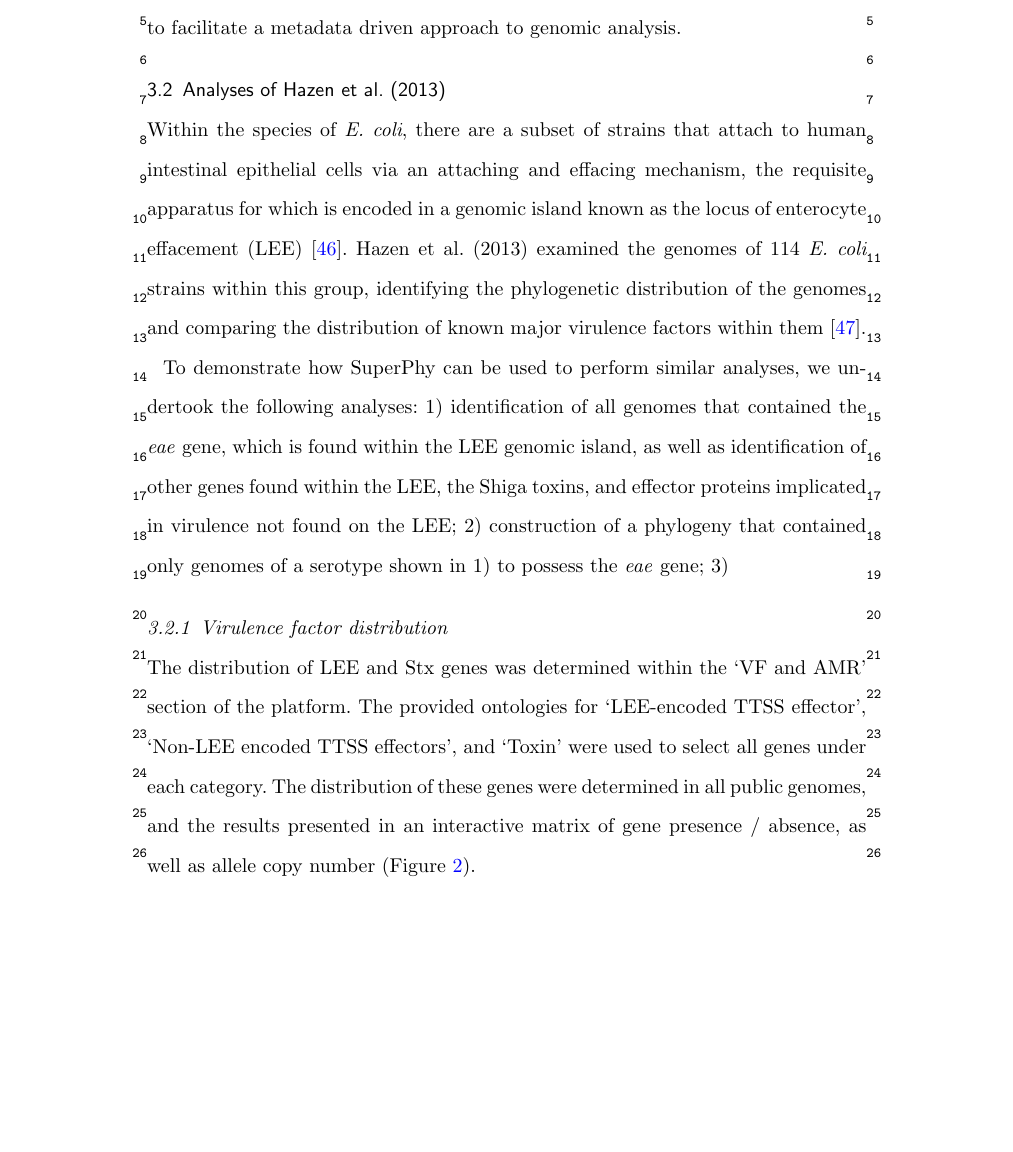
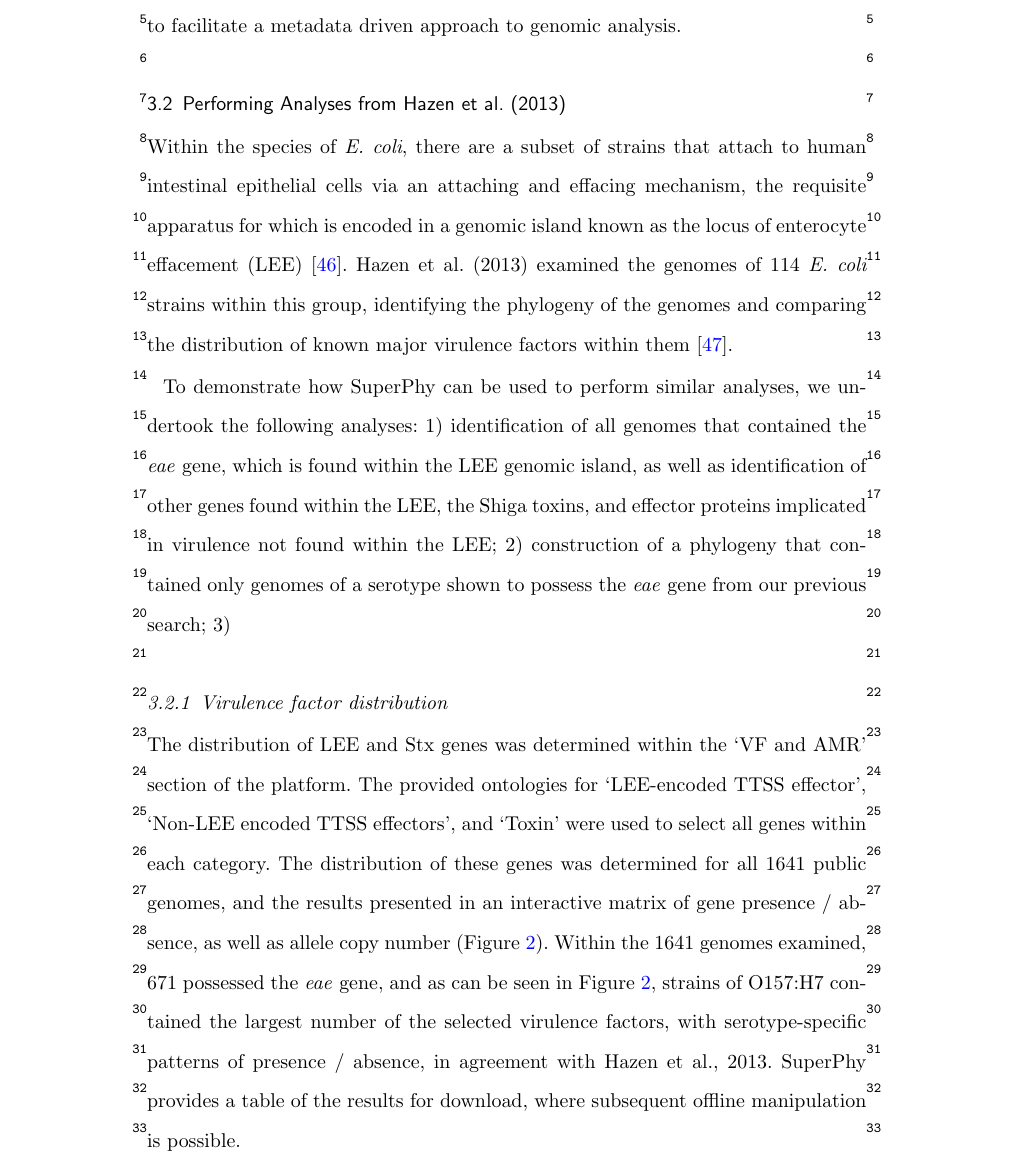
Before and after one commit to superphy/version-1, a LaTeX document (Manuscript/genome_biology/superphy_bmc_article.tex): part of page 12 of 23 before the commit and part of page 12 of 24 after it, cut so that both start at the same text, the shorter picture padded with empty space. Compiled offline with pdfLaTeX.

Commit message:
Modified Hazen VF section

```diff
--- a/Manuscript/genome_biology/superphy_bmc_article.tex
+++ b/Manuscript/genome_biology/superphy_bmc_article.tex
@@ -346,11 +346,11 @@
 
 The pan-genome distribution of these 2324 \textit{E. coli} genomes as 1000bp genomic segments is presented in Figure \ref{fig:pan_genome_size}. As can be seen, the majority (29.7Mbp) of the 37.44 Mbp pan-genome is present in fewer than 100 genomes, with the core genome size (present in at least 2300 genomes) observed to be 1.86Mbp. Only 5.84Mbp of the pan-genome was found in greater than 100 genomes, but fewer than 2300 genomes. Of these 2324 genomes, only 1641 had metadata beyond the name of the strain. As such, the initial SuperPhy database contains only these 1641 genomes, to facilitate a metadata driven approach to genomic analysis.
 
-\subsection{Analyses of Hazen et al. (2013)}
-Within the species of \textit{E. coli}, there are a subset of strains that attach to human intestinal epithelial cells via an attaching and effacing mechanism, the requisite apparatus for which is encoded in a genomic island known as the locus of enterocyte effacement (LEE) \cite{croxen_recent_2013}.  Hazen et al. (2013) examined the genomes of 114  \textit{E. coli} strains within this group, identifying the phylogenetic distribution of the genomes and comparing the distribution of known major virulence factors within them \cite{hazen_refining_2013}.
+\subsection{Performing Analyses from Hazen et al. (2013)}
+Within the species of \textit{E. coli}, there are a subset of strains that attach to human intestinal epithelial cells via an attaching and effacing mechanism, the requisite apparatus for which is encoded in a genomic island known as the locus of enterocyte effacement (LEE) \cite{croxen_recent_2013}.  Hazen et al. (2013) examined the genomes of 114  \textit{E. coli} strains within this group, identifying the phylogeny of the genomes and comparing the distribution of known major virulence factors within them \cite{hazen_refining_2013}.
 
-To demonstrate how SuperPhy can be used to perform similar analyses, we undertook the following analyses: 1) identification of all genomes that contained the \textit{eae} gene, which is found within the LEE genomic island, as well as identification of other genes found within the LEE,  the Shiga toxins, and effector proteins implicated in virulence not found on the LEE; 2) construction of a phylogeny that contained only genomes of a serotype shown in 1) to possess the \textit{eae} gene; 3)
+To demonstrate how SuperPhy can be used to perform similar analyses, we undertook the following analyses: 1) identification of all genomes that contained the \textit{eae} gene, which is found within the LEE genomic island, as well as identification of other genes found within the LEE,  the Shiga toxins, and effector proteins implicated in virulence not found within the LEE; 2) construction of a phylogeny that contained only genomes of a serotype shown to possess the \textit{eae} gene from our previous search; 3)
 
 \subsubsection{Virulence factor distribution}
-The distribution of LEE and Stx genes was determined within the `VF and AMR'  section of the platform. The provided ontologies for `LEE-encoded TTSS effector', `Non-LEE encoded TTSS effectors', and `Toxin' were used to select all genes under each category. The distribution of these genes were determined in all public genomes, and the results presented in an interactive matrix of gene presence / absence, as well as allele copy number (Figure \ref{fig:vf_output}).
+The distribution of LEE and Stx genes was determined within the `VF and AMR'  section of the platform. The provided ontologies for `LEE-encoded TTSS effector', `Non-LEE encoded TTSS effectors', and `Toxin' were used to select all genes within each category. The distribution of these genes was determined for all 1641 public genomes, and the results presented in an interactive matrix of gene presence / absence, as well as allele copy number (Figure \ref{fig:vf_output}). Within the 1641 genomes examined, 671 possessed the \textit{eae} gene, and as can be seen in Figure \ref{fig:vf_output}, strains of O157:H7 contained the largest number of the selected virulence factors, with serotype-specific patterns of presence / absence, in agreement with Hazen et al., 2013. SuperPhy provides a table of the results for download, where subsequent offline manipulation is possible.
 
```
Also changed, not shown: Manuscript/genome_biology/superphy_bmc_article.tex (2 more changed lines).
